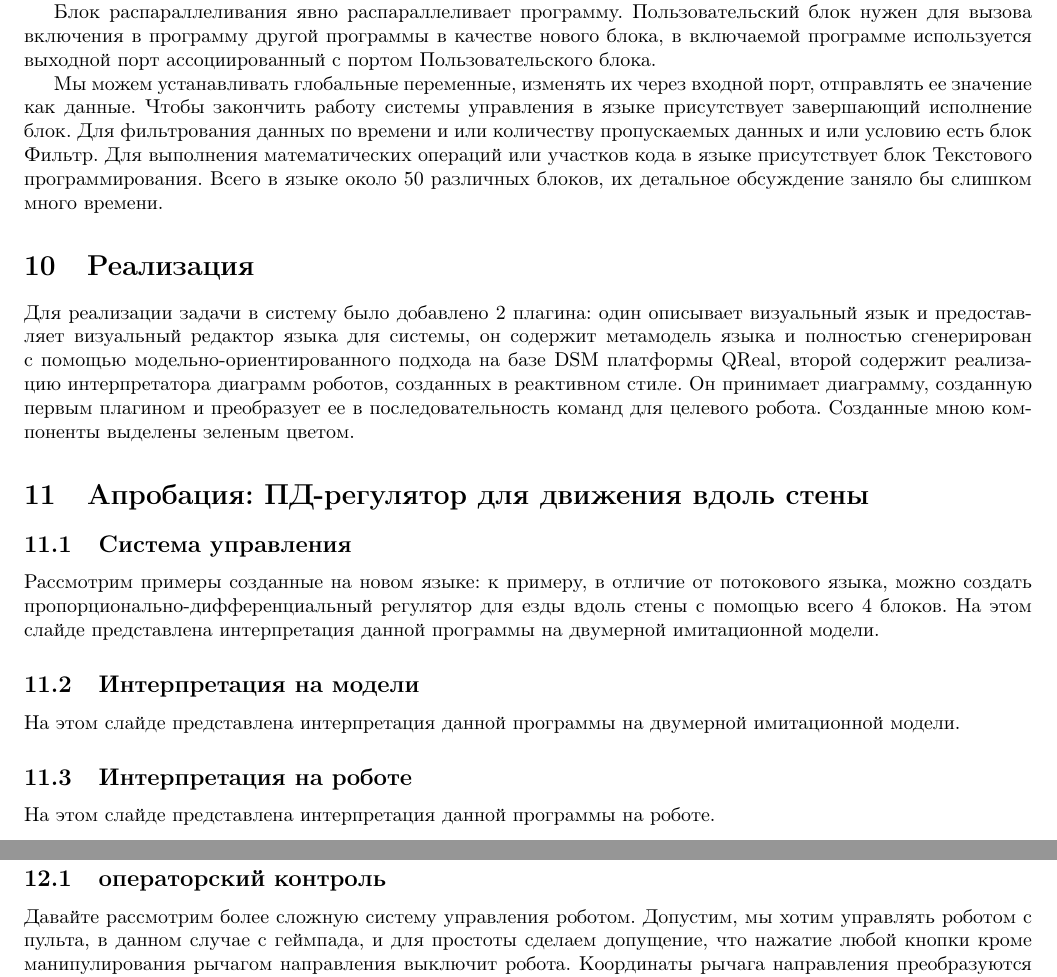
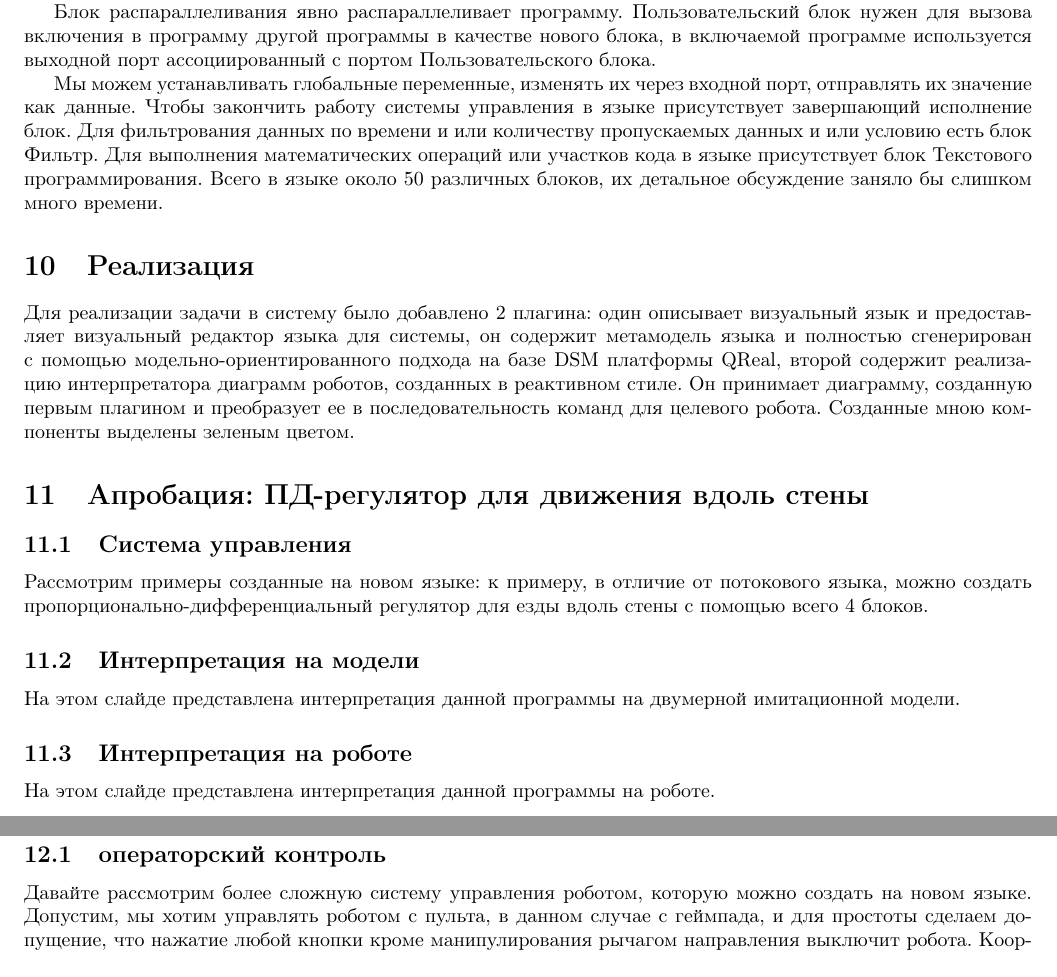
Before and after one commit to ZiminGrigory/diploma_documents, a LaTeX document (presentation_and_text/presentation_text.tex): two parts of pages 2 and 3 of 3, joined at a grey line, cut so that both start at the same text. Compiled offline with pdfLaTeX.

Commit message:
bugs fixed

```diff
--- a/presentation_and_text/presentation_text.tex
+++ b/presentation_and_text/presentation_text.tex
@@ -55,7 +55,7 @@
 
 Блок распараллеливания явно распараллеливает программу. Пользовательский блок нужен для вызова включения в программу другой программы в качестве нового блока, в включаемой программе используется выходной порт ассоциированный с портом Пользовательского блока.
 
-Мы можем устанавливать глобальные переменные, изменять их через входной порт, отправлять ее значение как данные. Чтобы закончить работу системы управления в языке присутствует завершающий исполнение блок. Для фильтрования данных по времени и или количеству пропускаемых данных и или условию есть блок Фильтр. Для выполнения математических операций или участков кода в языке присутствует блок Текстового программирования. Всего в языке около 50 различных блоков, их детальное обсуждение заняло бы слишком много времени.
+Мы можем устанавливать глобальные переменные, изменять их через входной порт, отправлять их значение как данные. Чтобы закончить работу системы управления в языке присутствует завершающий исполнение блок. Для фильтрования данных по времени и или количеству пропускаемых данных и или условию есть блок Фильтр. Для выполнения математических операций или участков кода в языке присутствует блок Текстового программирования. Всего в языке около 50 различных блоков, их детальное обсуждение заняло бы слишком много времени.
 
 
 \section{Реализация}
@@ -64,7 +64,6 @@
 \section{Апробация: ПД-регулятор для движения вдоль стены}
 \subsection{Система управления}
 Рассмотрим примеры созданные на новом языке: к примеру, в отличие от потокового языка, можно создать пропорционально-дифференциальный регулятор для езды вдоль стены с помощью всего 4 блоков.
-На этом слайде представлена интерпретация данной программы на двумерной имитационной модели.
 
 \subsection{Интерпретация на модели}
 На этом слайде представлена интерпретация данной программы на двумерной имитационной модели.
@@ -74,7 +73,7 @@
 
 \section{Апробация: двухуровневая система управления роботом}
 \subsection{операторский контроль}
-Давайте рассмотрим более сложную систему управления роботом. Допустим, мы хотим управлять роботом с пульта, в данном случае с геймпада, и для простоты сделаем допущение, что нажатие любой кнопки кроме манипулирования рычагом направления выключит робота. Координаты рычага направления преобразуются блоком текстового программирования в импульсы для моторов и передаются на выходной порт, он нужен, чтобы использовать эту программу как новый блок, который выдает импульсы для моторов.
+Давайте рассмотрим более сложную систему управления роботом, которую можно создать на новом языке. Допустим, мы хотим управлять роботом с пульта, в данном случае с геймпада, и для простоты сделаем допущение, что нажатие любой кнопки кроме манипулирования рычагом направления выключит робота. Координаты рычага направления преобразуются блоком текстового программирования в импульсы для моторов и передаются на выходной порт, он нужен, чтобы использовать эту программу как новый блок, который выдает импульсы для моторов.
 
 \subsection{Избегание столкновений}
 Вспомним, что робот это дорогая игрушка, поэтому добавим еще один аспект поведения робота: пусть робот не позволит нам столкнуться с препятствием при управлении с пульта. Обе задачи будут запущены параллельно. Здесь мы собираем значения с двух сенсоров в 1 массив и передаем его фильтру, который проверит условие и, если робот будет близок к столкновению, передаст эти значения дальше блоку текстового программирования, который сгенерирует на основе значений с сенсоров импульсы для моторов.
```
Also changed, not shown: presentation_and_text/presentation_text.tex (2 more changed lines).
